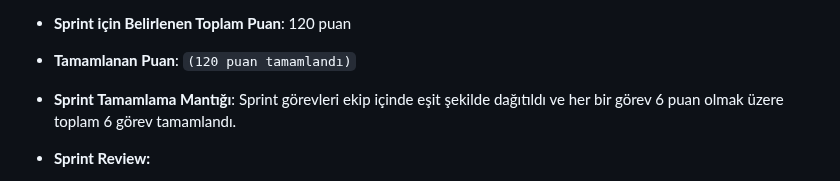
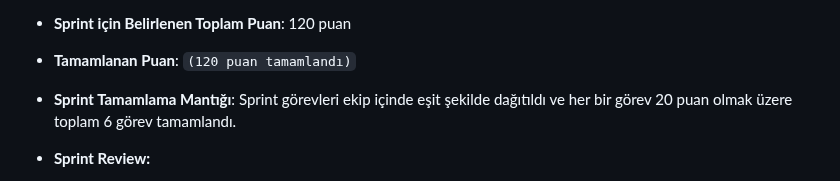
Before and after one commit to musisma/Bootcamp-Grup-151, a Markdown page: README.md, the part around the change. Drawn GitHub-style; folded sections open.

```diff
--- a/README.md
+++ b/README.md
@@ -118,7 +118,7 @@
 
   - **Sprint için Belirlenen Toplam Puan**: 120 puan
   - **Tamamlanan Puan**: `(120 puan tamamlandı)`
-  - **Sprint Tamamlama Mantığı**: Sprint görevleri ekip içinde eşit şekilde dağıtıldı ve her bir görev 6 puan olmak üzere toplam 6 görev tamamlandı.
+  - **Sprint Tamamlama Mantığı**: Sprint görevleri ekip içinde eşit şekilde dağıtıldı ve her bir görev 20 puan olmak üzere toplam 6 görev tamamlandı.
 
   - **Sprint Review:**
     - Birinci Sprint için ağırlıklı olarak veri setleri üzerine çalıştık.
```
